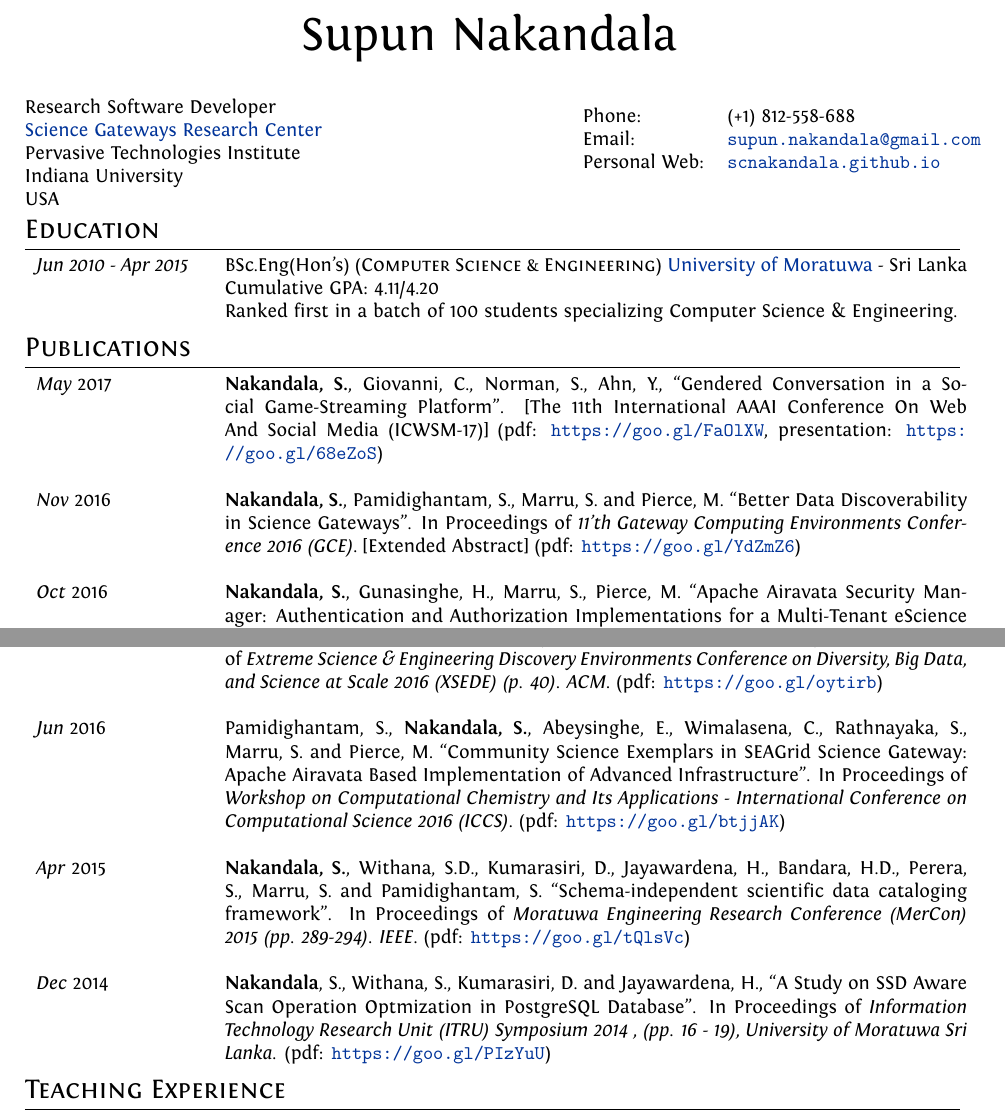
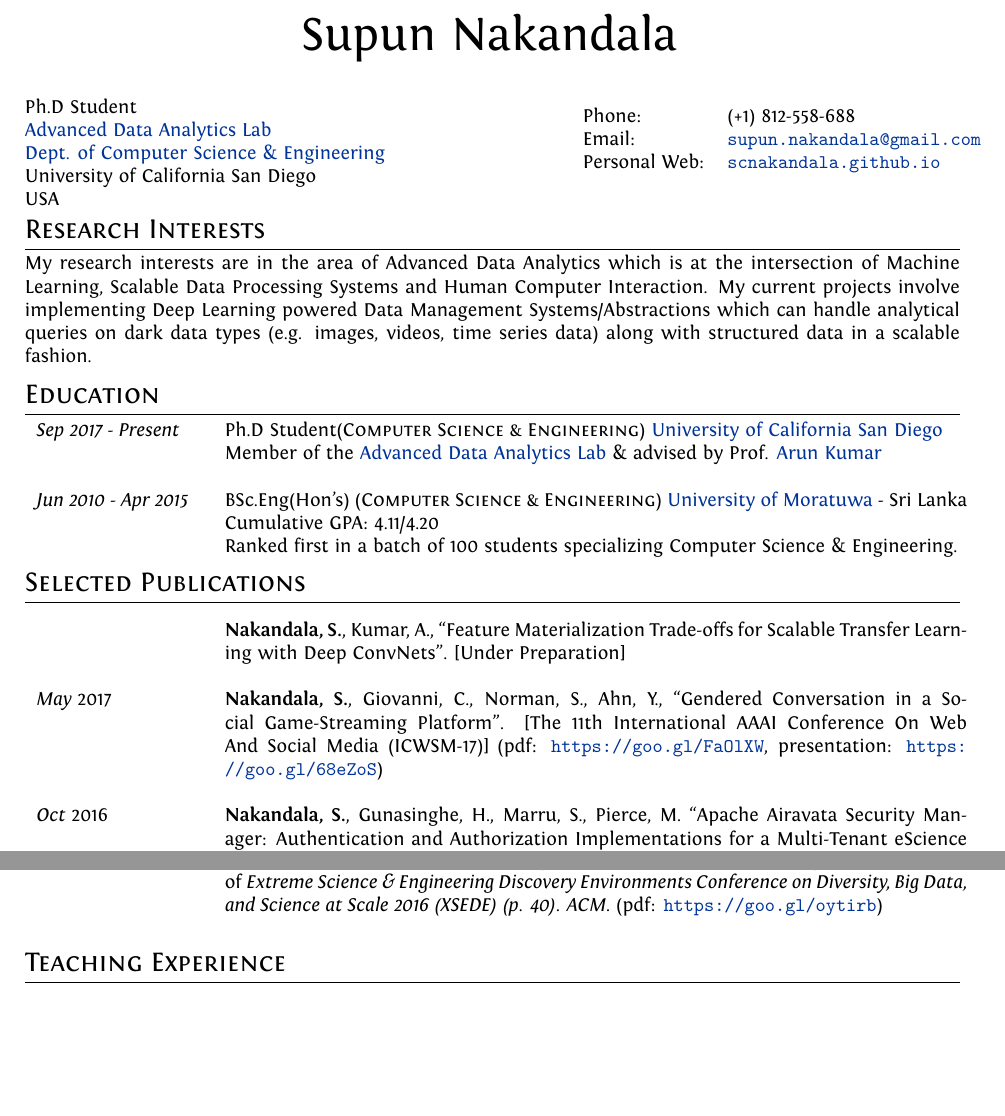
Before and after one commit to scnakandala/scnakandala.github.io, a LaTeX CV (supun_cv.tex): two parts of page 1 of 2, joined at a grey line, cut so that both start at the same text, the shorter picture padded with empty space. Compiled offline with XeLaTeX.

Commit message:
u[dating the cv

```diff
--- a/supun_cv.tex
+++ b/supun_cv.tex
@@ -12,6 +12,7 @@
 \usepackage{supertabular} 				%for Grades
 \usepackage{titlesec}					%custom \section
 \usepackage{geometry}
+\usepackage{longtable}
 \geometry{a4paper,total={210mm,297mm},left=20mm,right=20mm,top=20mm,bottom=20mm,}
 %Setup hyperref package, and colours for links
 \usepackage{hyperref}
@@ -56,10 +57,10 @@ ItalicFont = Fontin-Italic.otf
 
 
 \begin{minipage}{0.58\linewidth}
-  Research Software Developer\\
-  \href{https://sgrc.iu.edu/}{Science Gateways Research Center}\\
-  Pervasive Technologies Institute\\
-  Indiana University\\
+  Ph.D Student\\
+  \href{https://adalabucsd.github.io/}{Advanced Data Analytics Lab}\\
+  \href{https://cse.ucsd.edu/}{Dept. of Computer Science \& Engineering}\\
+  University of California San Diego\\
   USA
 \end{minipage}
 \begin{minipage}{0.45\linewidth}
@@ -72,37 +73,40 @@ ItalicFont = Fontin-Italic.otf
 \end{minipage}
 %--------------------SECTIONS-----------------------------------
 %Section: Profile
-%\section{Objective}
-%My objective is to pursue a challenging and rewarding career in the field of %Information Technology in an energetic working environment where I can broaden my %nowledge and skills while achieving the goals of the company.
+\section{Research Interests}
+My research interests are in the area of Advanced Data Analytics which is at the intersection of Machine Learning, Scalable Data Processing Systems and Human Computer Interaction. My current projects involve implementing Deep Learning powered Data Management Systems/Abstractions which can handle analytical queries on dark data types (e.g. images, videos, time series data) along with structured data in a scalable fashion.
 
 %Section: Education
 \section{Education}
 \begin{tabular}{p{3cm}p{13.5cm}}
 
+\emph{Sep 2017 - Present} & Ph.D Student(\textsc{Computer Science \& Engineering}) \href{https://ucsd.edu/}{University of California San Diego}\\
+&\normalsize Member of the \href{https://adalabucsd.github.io/}{Advanced Data Analytics Lab} \& advised by Prof. \href{https://cseweb.ucsd.edu/~arunkk}{Arun Kumar}
+\\\\
 \emph{Jun 2010 - Apr 2015} & BSc.Eng(Hon's) (\textsc{Computer Science \& Engineering}) \href{https://goo.gl/UYmcM7}{University of Moratuwa} - Sri Lanka\\
 &\normalsize Cumulative GPA: 4.11/4.20\\
 &\normalsize Ranked first in a batch of 100 students specializing Computer Science \& Engineering.
-
 \end{tabular}
 
-\section{Publications}
+\section{Selected Publications}
 
-\begin{tabular}{p{3cm}p{13.5cm}}
-
+\begin{longtable}{p{3cm}p{13.5cm}}
+ & \textbf{Nakandala, S.}, Kumar, A., ``Feature Materialization Trade-offs for Scalable Transfer Learning with Deep ConvNets''. [Under Preparation]
+\\\\
 \emph{May} 2017 & \textbf{Nakandala, S.}, Giovanni, C., Norman, S., Ahn, Y., ``Gendered Conversation in a Social Game-Streaming Platform''. [The 11th International AAAI Conference On Web And Social Media (ICWSM-17)] (pdf: \url{https://goo.gl/FaOlXW}, presentation: \url{https://goo.gl/68eZoS})
 \\\\
-\emph{Nov} 2016 & \textbf{Nakandala, S.}, Pamidighantam, S., Marru, S. and Pierce, M. ``Better Data Discoverability in Science Gateways''. In Proceedings of \textit{11'th Gateway Computing Environments Conference 2016 (GCE)}. [Extended Abstract] (pdf: \url{https://goo.gl/YdZmZ6})
-\\\\
+% \emph{Nov} 2016 & \textbf{Nakandala, S.}, Pamidighantam, S., Marru, S. and Pierce, M. ``Better Data Discoverability in Science Gateways''. In Proceedings of \textit{11'th Gateway Computing Environments Conference 2016 (GCE)}. [Extended Abstract] (pdf: \url{https://goo.gl/YdZmZ6})
+% \\\\
 \emph{Oct} 2016 & \textbf{Nakandala, S.}, Gunasinghe, H., Marru, S., Pierce, M. ``Apache Airavata Security Manager: Authentication and Authorization Implementations for a Multi-Tenant eScience Framework''. In Proceedings of \textit{IEEE 12'th International Conference on eScience 2016}. (pdf: \url{https://goo.gl/5lTtm2})
 \\\\
 \emph{Jul} 2016 & \textbf{Nakandala, S.}, Pamidighantam, S., Yodage, S., Doshi, N., Abeysinghe, E., Kankanamalage, C.P., Marru, S. and Pierce, M. ``Anatomy of the SEAGrid Science Gateway''. In Proceedings of \textit{Extreme Science \& Engineering Discovery Environments Conference on Diversity, Big Data, and Science at Scale 2016 (XSEDE) (p. 40). ACM}. (pdf: \url{https://goo.gl/oytirb})
-\\\\
-\emph{Jun} 2016 & Pamidighantam, S., \textbf{Nakandala, S.}, Abeysinghe, E., Wimalasena, C., Rathnayaka, S., Marru, S. and Pierce, M. ``Community Science Exemplars in SEAGrid Science Gateway: Apache Airavata Based Implementation of Advanced Infrastructure''. In Proceedings of \textit{Workshop on Computational Chemistry and Its Applications - International Conference on Computational Science 2016 (ICCS)}. (pdf: \url{https://goo.gl/btjjAK})
-\\\\
-\emph{Apr} 2015 & \textbf{Nakandala, S.}, Withana, S.D., Kumarasiri, D., Jayawardena, H., Bandara, H.D., Perera, S., Marru, S. and Pamidighantam, S. ``Schema-independent scientific data cataloging framework''. In Proceedings of \textit{Moratuwa Engineering Research Conference (MerCon) 2015 (pp. 289-294). IEEE}. (pdf: \url{https://goo.gl/tQlsVc})
-\\\\
-\emph{Dec} 2014 & \textbf{Nakandala}, S., Withana, S., Kumarasiri, D. and Jayawardena, H., ``A Study on SSD Aware Scan Operation Optmization in PostgreSQL Database''. In Proceedings of \textit{Information Technology Research Unit (ITRU) Symposium 2014 , (pp. 16 - 19), University of Moratuwa Sri Lanka}. (pdf: \url{https://goo.gl/PIzYuU})
-\end{tabular}
+% \\\\
+% \emph{Jun} 2016 & Pamidighantam, S., \textbf{Nakandala, S.}, Abeysinghe, E., Wimalasena, C., Rathnayaka, S., Marru, S. and Pierce, M. ``Community Science Exemplars in SEAGrid Science Gateway: Apache Airavata Based Implementation of Advanced Infrastructure''. In Proceedings of \textit{Workshop on Computational Chemistry and Its Applications - International Conference on Computational Science 2016 (ICCS)}. (pdf: \url{https://goo.gl/btjjAK})
+% \\\\
+% \emph{Apr} 2015 & \textbf{Nakandala, S.}, Withana, S.D., Kumarasiri, D., Jayawardena, H., Bandara, H.D., Perera, S., Marru, S. and Pamidighantam, S. ``Schema-independent scientific data cataloging framework''. In Proceedings of \textit{Moratuwa Engineering Research Conference (MerCon) 2015 (pp. 289-294). IEEE}. (pdf: \url{https://goo.gl/tQlsVc})
+% \\\\
+% \emph{Dec} 2014 & \textbf{Nakandala}, S., Withana, S., Kumarasiri, D. and Jayawardena, H., ``A Study on SSD Aware Scan Operation Optmization in PostgreSQL Database''. In Proceedings of \textit{Information Technology Research Unit (ITRU) Symposium 2014 , (pp. 16 - 19), University of Moratuwa Sri Lanka}. (pdf: \url{https://goo.gl/PIzYuU})
+\end{longtable}
 
 
 %Section: Teaching Experience
```
Also changed, not shown: supun_cv.pdf, supun_cv.tex (2 more changed lines).
